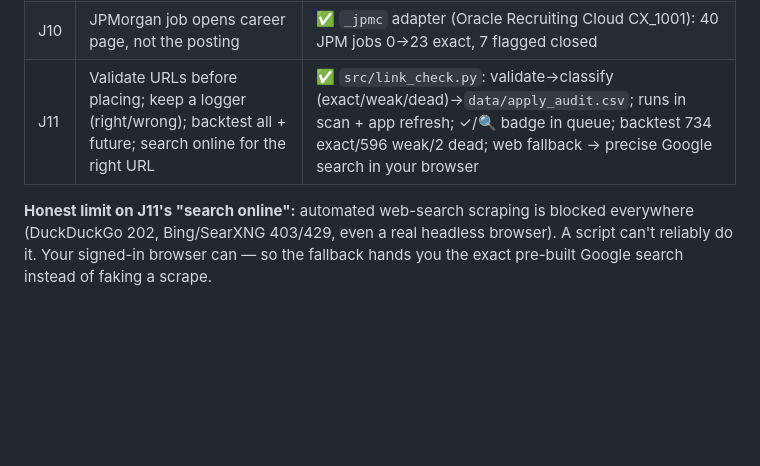
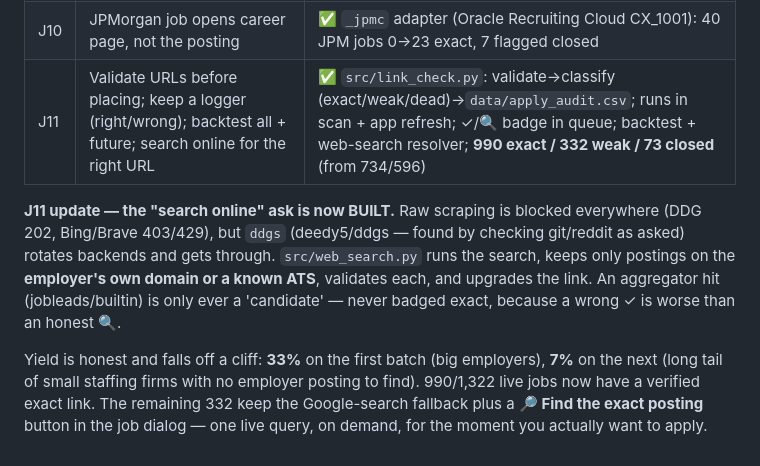
Before and after one commit to somu-analyst/Job-Search-Copilot, a Markdown page: docs/ASKS.md, the part around the change. GitHub-like rendering; blank space fills up the shorter version.

Commit message:
docs: final apply-link numbers — 990 exact / 332 weak / 73 closed
Co-Authored-By: Claude Opus 4.8 <noreply@anthropic.com>

```diff
--- a/docs/ASKS.md
+++ b/docs/ASKS.md
@@ -185,6 +185,8 @@ Two bugs caught only because I checked the numbers instead of trusting them:
 | J8 | "Opening the NYSE bot shows Job Search Copilot" | ✅ Port collision — a stray app on 8502 (the bot's dashboard port). Pinned the app to 8601; launcher now idempotent |
 | J9 | "Run both bat files, second says stopped" | ✅ Leftover process squatted the port; killed all strays; `run_app.bat` now detects an already-running app and opens the browser instead of dying |
 | J10 | JPMorgan job opens career page, not the posting | ✅ `_jpmc` adapter (Oracle Recruiting Cloud CX_1001): 40 JPM jobs 0→23 exact, 7 flagged closed |
-| J11 | Validate URLs before placing; keep a logger (right/wrong); backtest all + future; search online for the right URL | ✅ `src/link_check.py`: validate→classify (exact/weak/dead)→`data/apply_audit.csv`; runs in scan + app refresh; ✓/🔍 badge in queue; backtest 734 exact/596 weak/2 dead; web fallback → precise Google search in your browser |
+| J11 | Validate URLs before placing; keep a logger (right/wrong); backtest all + future; search online for the right URL | ✅ `src/link_check.py`: validate→classify (exact/weak/dead)→`data/apply_audit.csv`; runs in scan + app refresh; ✓/🔍 badge in queue; backtest + web-search resolver; **990 exact / 332 weak / 73 closed** (from 734/596) |
 
-**Honest limit on J11's "search online":** automated web-search scraping is blocked everywhere (DuckDuckGo 202, Bing/SearXNG 403/429, even a real headless browser). A script can't reliably do it. Your signed-in browser can — so the fallback hands you the exact pre-built Google search instead of faking a scrape.
+**J11 update — the "search online" ask is now BUILT.** Raw scraping is blocked everywhere (DDG 202, Bing/Brave 403/429), but `ddgs` (deedy5/ddgs — found by checking git/reddit as asked) rotates backends and gets through. `src/web_search.py` runs the search, keeps only postings on the **employer's own domain or a known ATS**, validates each, and upgrades the link. An aggregator hit (jobleads/builtin) is only ever a 'candidate' — never badged exact, because a wrong ✓ is worse than an honest 🔍.
+
+Yield is honest and falls off a cliff: **33%** on the first batch (big employers), **7%** on the next (long tail of small staffing firms with no employer posting to find). 990/1,322 live jobs now have a verified exact link. The remaining 332 keep the Google-search fallback plus a **🔎 Find the exact posting** button in the job dialog — one live query, on demand, for the moment you actually want to apply.
```
